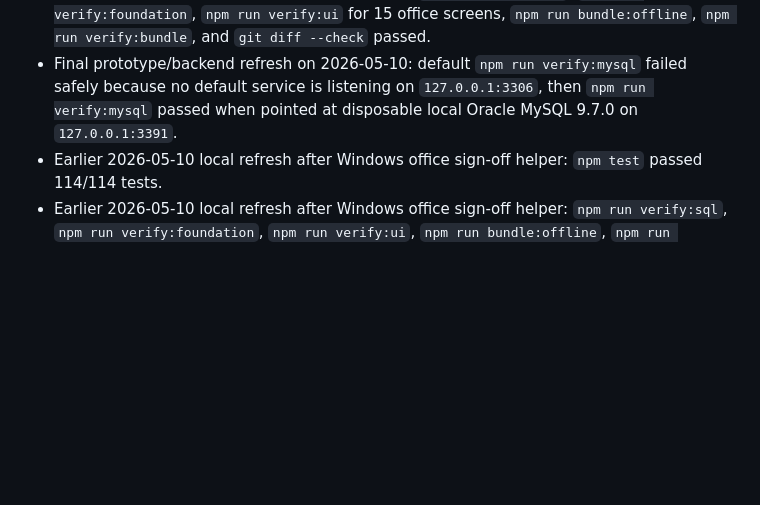
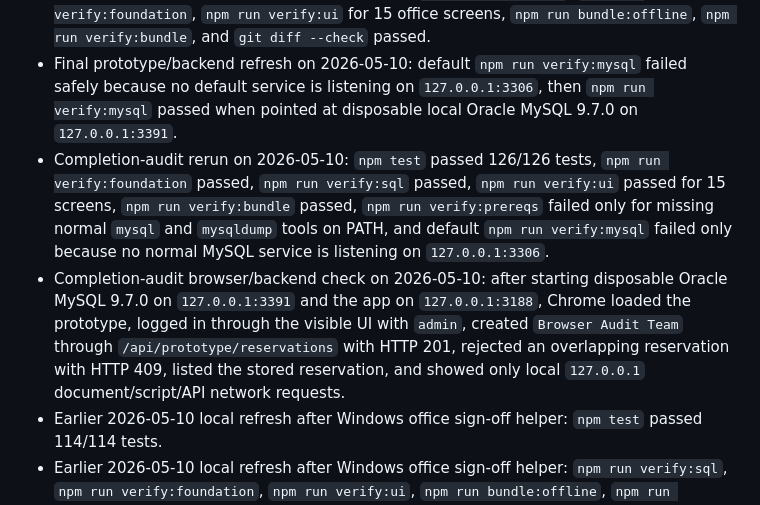
Before and after one commit to JACOB-droid12/Basketballl1, a Markdown page: docs/FIRST_USABLE_VERSION_AUDIT.md, the part around the change. Rendered like a GitHub page; blank space fills up the shorter version.

```diff
--- a/docs/FIRST_USABLE_VERSION_AUDIT.md
+++ b/docs/FIRST_USABLE_VERSION_AUDIT.md
@@ -78,6 +78,8 @@ Code, SQL, documentation, offline packaging, and prototype-backed frontend work
 - Final prototype/backend refresh on 2026-05-10: `npm test -- tests\mysqlVerifier.test.js tests\runtimeDatabaseCheck.test.js` passed 20/20 focused database-readiness and live-verifier tests.
 - Final prototype/backend refresh on 2026-05-10: `npm run verify:sql`, `npm run verify:foundation`, `npm run verify:ui` for 15 office screens, `npm run bundle:offline`, `npm run verify:bundle`, and `git diff --check` passed.
 - Final prototype/backend refresh on 2026-05-10: default `npm run verify:mysql` failed safely because no default service is listening on `127.0.0.1:3306`, then `npm run verify:mysql` passed when pointed at disposable local Oracle MySQL 9.7.0 on `127.0.0.1:3391`.
+- Completion-audit rerun on 2026-05-10: `npm test` passed 126/126 tests, `npm run verify:foundation` passed, `npm run verify:sql` passed, `npm run verify:ui` passed for 15 screens, `npm run verify:bundle` passed, `npm run verify:prereqs` failed only for missing normal `mysql` and `mysqldump` tools on PATH, and default `npm run verify:mysql` failed only because no normal MySQL service is listening on `127.0.0.1:3306`.
+- Completion-audit browser/backend check on 2026-05-10: after starting disposable Oracle MySQL 9.7.0 on `127.0.0.1:3391` and the app on `127.0.0.1:3188`, Chrome loaded the prototype, logged in through the visible UI with `admin`, created `Browser Audit Team` through `/api/prototype/reservations` with HTTP 201, rejected an overlapping reservation with HTTP 409, listed the stored reservation, and showed only local `127.0.0.1` document/script/API network requests.
 - Earlier 2026-05-10 local refresh after Windows office sign-off helper: `npm test` passed 114/114 tests.
 - Earlier 2026-05-10 local refresh after Windows office sign-off helper: `npm run verify:sql`, `npm run verify:foundation`, `npm run verify:ui`, `npm run bundle:offline`, `npm run verify:bundle`, `npm audit --omit=dev --json`, and `git diff --check` passed.
 - Earlier 2026-05-10 local refresh after Windows runtime database guard: `npm run verify:prereqs`, `npm run check:database`, and `npm run verify:mysql` failed only for the same local MySQL/MariaDB environment gap.
```
Also changed, not shown: docs/CODEX_HANDOFF.md (+3 -0 lines).
